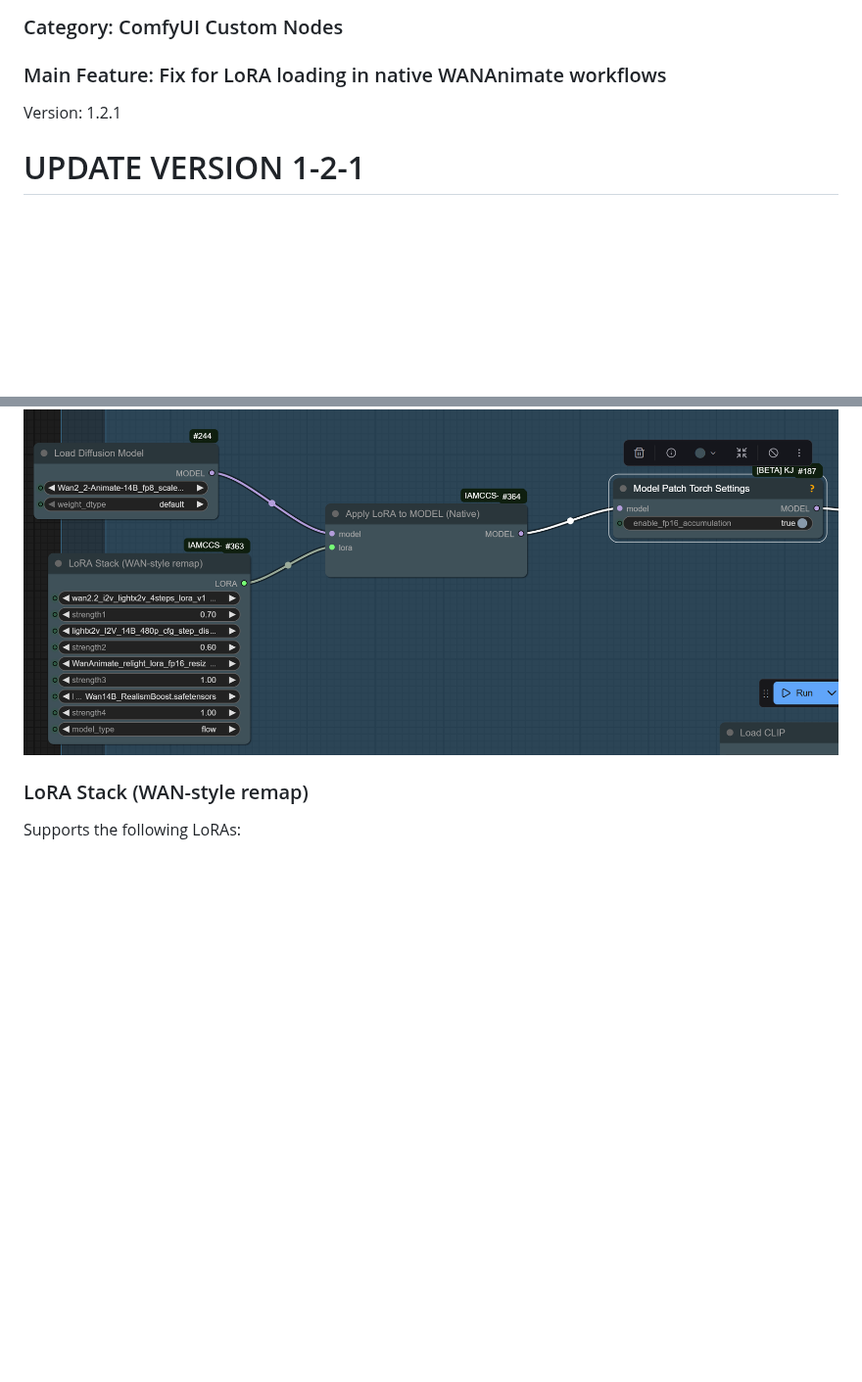
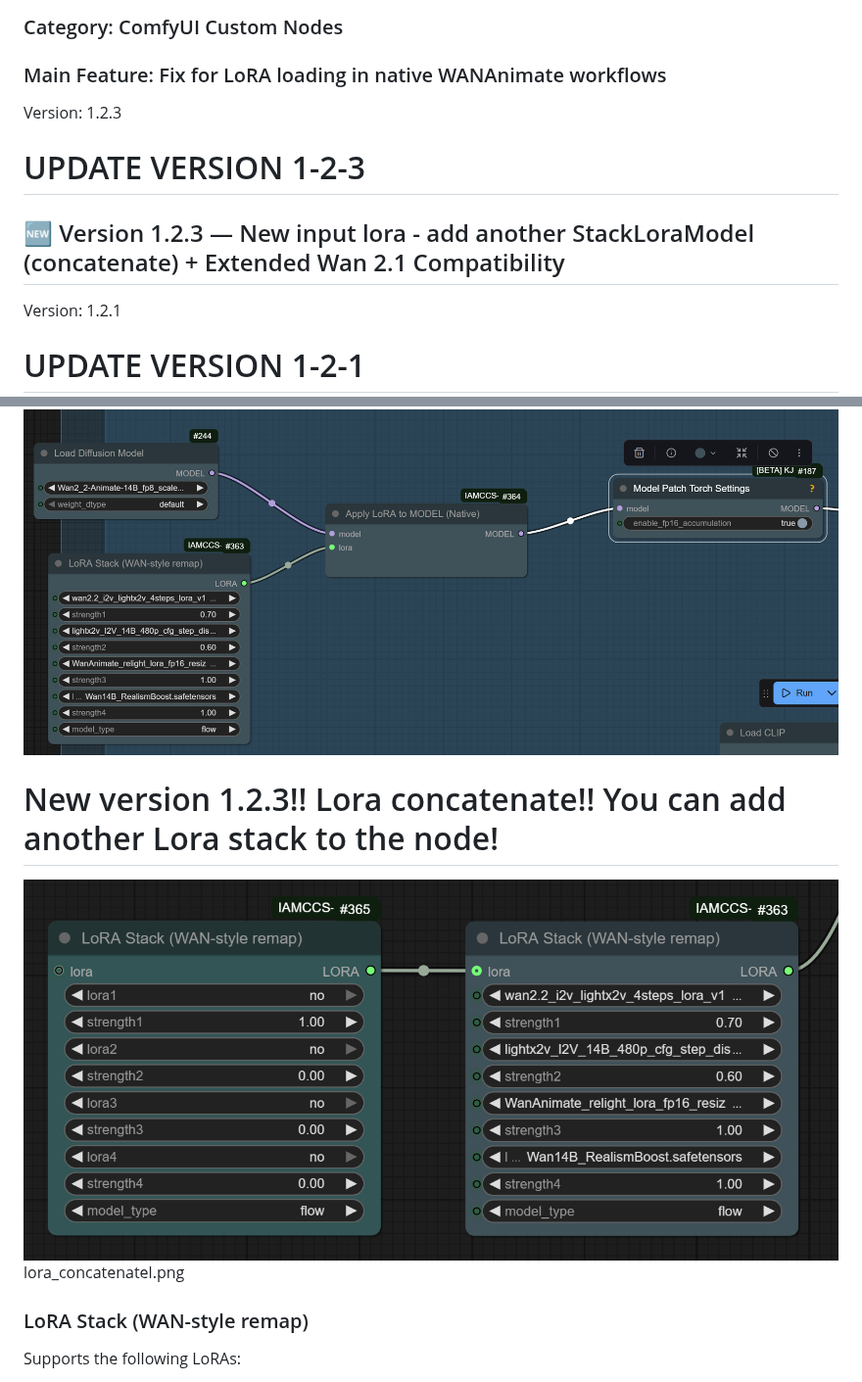
Before and after one commit to IAMCCS/IAMCCS-nodes, a Markdown page: README.md, 2 parts joined by grey strips. Shown at 98% size. Drawn GitHub-style; pictures changed too: assets/lora_concatenatel.png (added); blank space fills up the shorter version.

Commit message:
Updated IAMCCS-nodes to version 1.2.3

```diff
--- a/README.md
+++ b/README.md
@@ -6,6 +6,12 @@
 
 ### Category: ComfyUI Custom Nodes
 ### Main Feature: Fix for LoRA loading in native WANAnimate workflows
+
+Version: 1.2.3
+
+# UPDATE VERSION 1-2-3
+
+## 🆕 Version 1.2.3 — New input lora - add another StackLoraModel (concatenate) + Extended Wan 2.1 Compatibility
 
 Version: 1.2.1
 
@@ -65,6 +71,10 @@ Ideal for WANAnimate, WANVideo, or any Flow-based cinematic model.
 
 ![Node piece no_3](assets/ensemble.png)
 
+# New version 1.2.3!! Lora concatenate!! You can add another Lora stack to the node!
+
+![Node piece no_4](assets/lora_concatenatel.png)lora_concatenatel.png
+
 ### LoRA Stack (WAN-style remap)
 Supports the following LoRAs:
 - New Moe distill WAN 2.2 LightX2V High Model
```
Also changed, not shown: CHANGELOG.md (+7 -0 lines), 3 other files.
